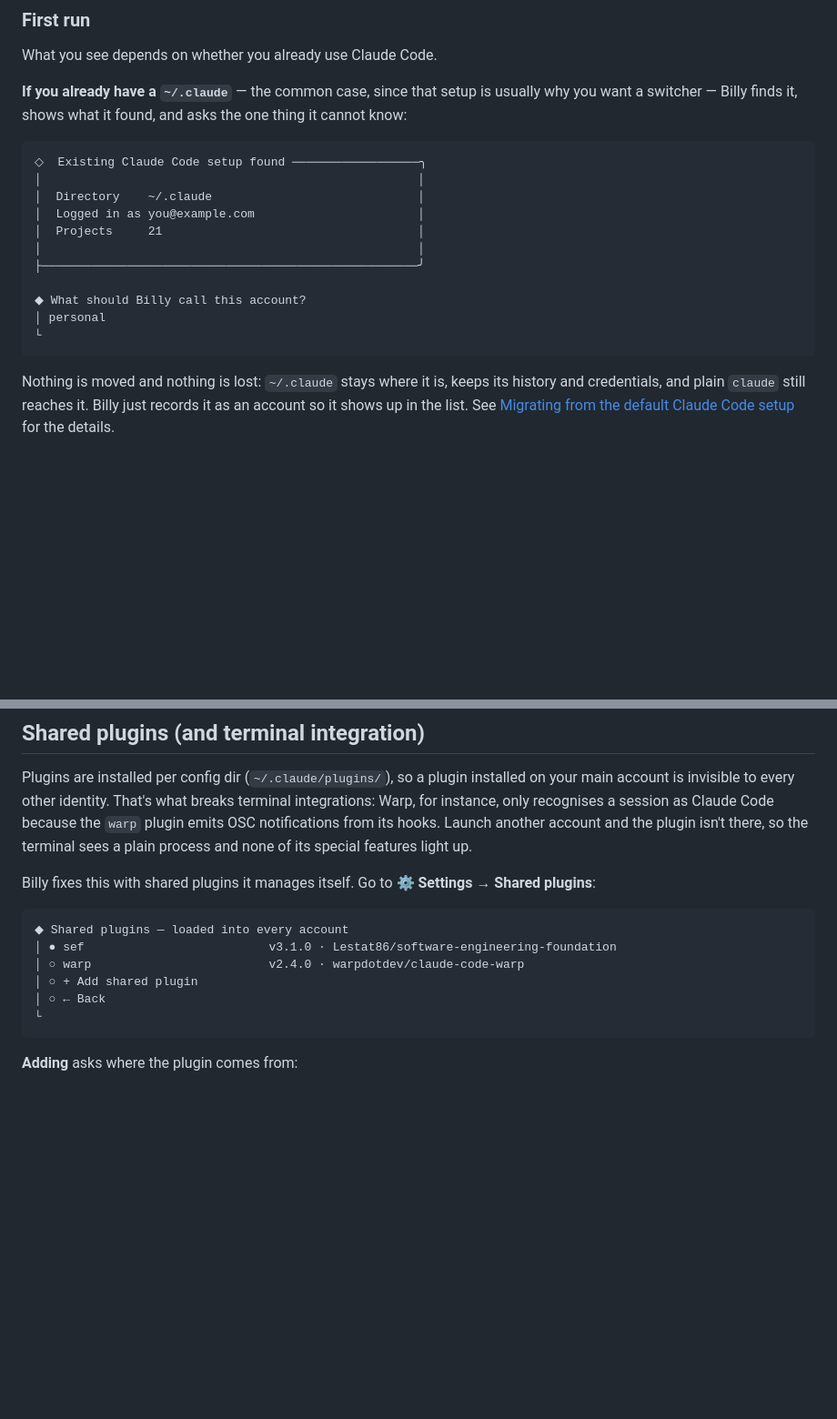
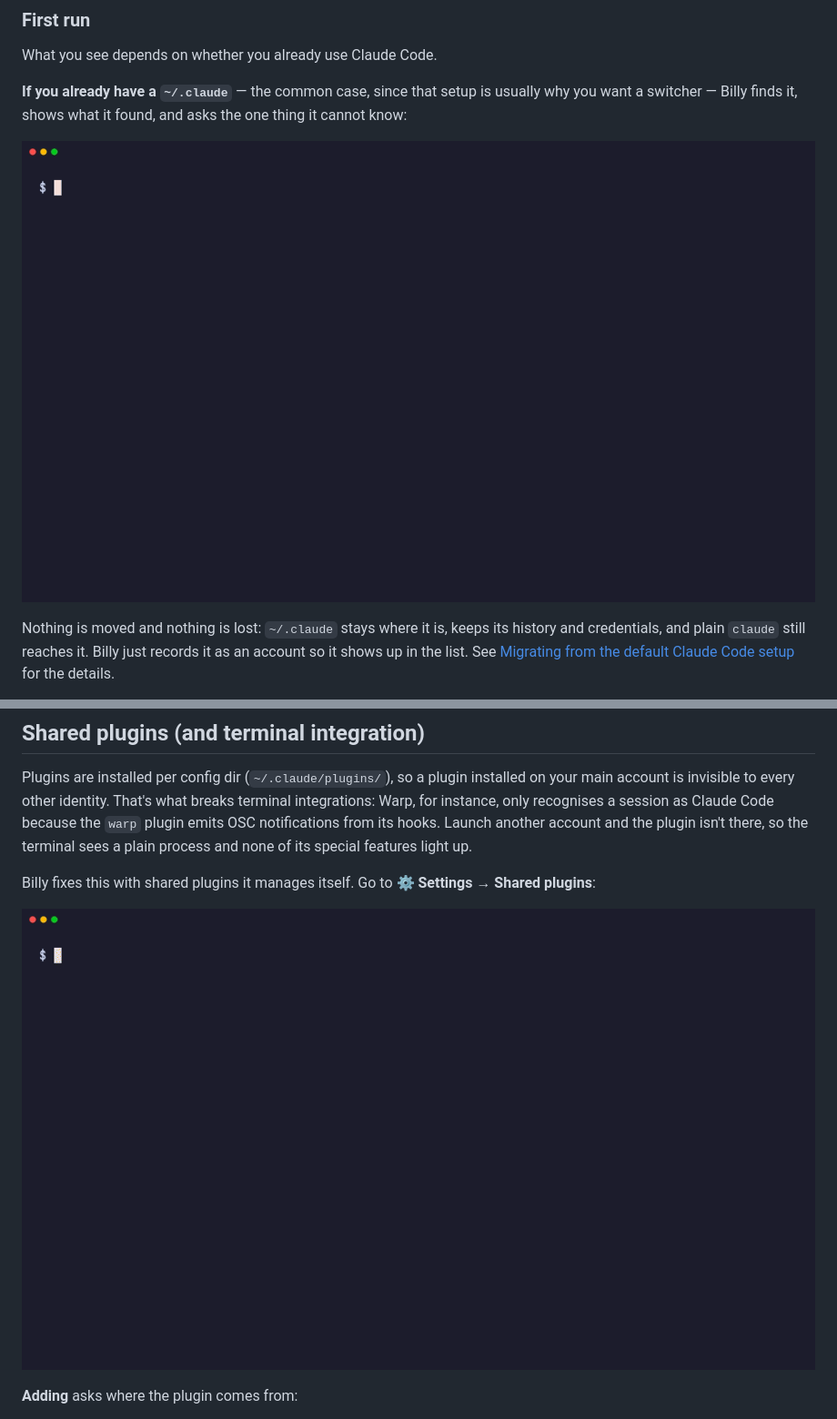
Before and after one commit to francescocretti/billy, a Markdown page: README.md, 2 parts joined by grey strips. Shown at 91% size. GitHub-like rendering; pictures changed too: docs/media/first-run.gif (added), docs/media/plugins.gif (added); blank space fills up the shorter version.

````diff
--- a/README.md
+++ b/README.md
@@ -54,19 +56,7 @@ What you see depends on whether you already use Claude Code.
 
 **If you already have a `~/.claude`** — the common case, since that setup is usually why you want a switcher — Billy finds it, shows what it found, and asks the one thing it cannot know:
 
-```
-◇  Existing Claude Code setup found ──────────────────╮
-│                                                     │
-│  Directory    ~/.claude                             │
-│  Logged in as you@example.com                       │
-│  Projects     21                                    │
-│                                                     │
-├─────────────────────────────────────────────────────╯
-
-◆ What should Billy call this account?
-│ personal
-└
-```
+![First run: Billy finds an existing ~/.claude, asks what to call it, and lists it as an account](docs/media/first-run.gif)
 
 Nothing is moved and nothing is lost: `~/.claude` stays where it is, keeps its history and credentials, and plain `claude` still reaches it. Billy just records it as an account so it shows up in the list. See [Migrating from the default Claude Code setup](#migrating-from-the-default-claude-code-setup) for the details.
 
@@ -198,14 +188,7 @@ Plugins are installed per config dir (`~/.claude/plugins/`), so a plugin install
 
 Billy fixes this with shared plugins it manages itself. Go to **⚙ Settings → Shared plugins**:
 
-```
-◆ Shared plugins — loaded into every account
-│ ● sef                          v3.1.0 · Lestat86/software-engineering-foundation
-│ ○ warp                         v2.4.0 · warpdotdev/claude-code-warp
-│ ○ + Add shared plugin
-│ ○ ← Back
-└
-```
+![Sharing a plugin that one account installed on its own: Billy clones its repository, links it for every account, and removes the private copy](docs/media/plugins.gif)
 
 **Adding** asks where the plugin comes from:
 
````
Also changed, not shown: other parts of README.md (+15 -15 lines), docs/media/billy.gif (added), 5 other files.
